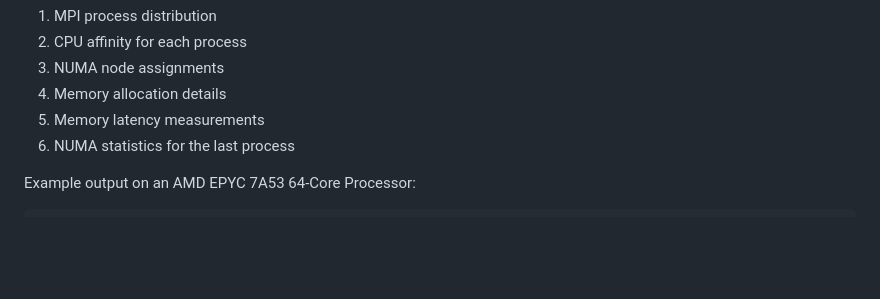
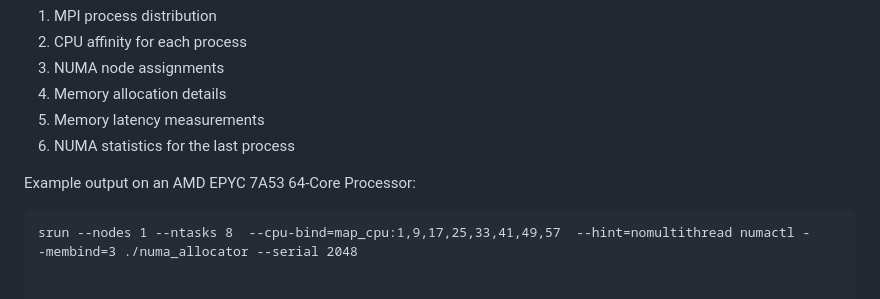
Before and after one commit to PourroyJean/HPC_Playground, a Markdown page: Binding_experimentations/README.md, the part around the change. Drawn GitHub-style; blank space fills up the shorter version.

````diff
--- a/Binding_experimentations/README.md
+++ b/Binding_experimentations/README.md
@@ -101,6 +101,10 @@ The tool provides detailed information about:
 
 Example output on an AMD EPYC 7A53 64-Core Processor:
 ```
+srun --nodes 1 --ntasks 8  --cpu-bind=map_cpu:1,9,17,25,33,41,49,57  --hint=nomultithread numactl -
+-membind=3 ./numa_allocator --serial 2048
+
+
 === Debug Information ===
 MPI Configuration:
   Number of ranks: 8
````
